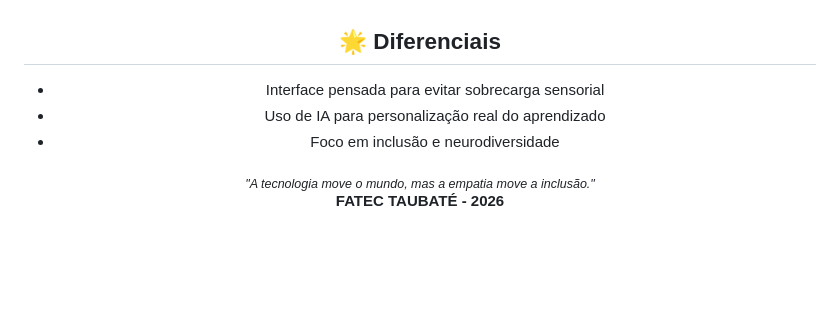
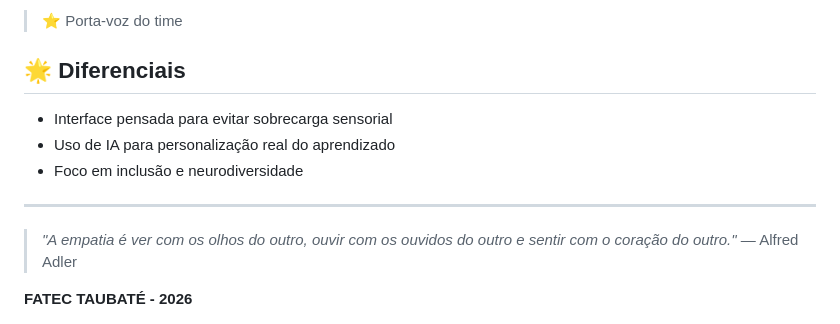
Before and after one commit to gijandira/PI-2ams, a Markdown page: README.md, the part around one of its changes. Drawn GitHub-style; blank space fills up the shorter version.

```diff
--- a/README.md
+++ b/README.md
@@ -91,3 +188,4 @@ O sistema segue princípios da LGPD, garantindo:
+> ⭐ Porta-voz do time
 
 ## 🌟 Diferenciais
 
@@ -95,9 +193,9 @@ O sistema segue princípios da LGPD, garantindo:
 - Uso de IA para personalização real do aprendizado
 - Foco em inclusão e neurodiversidade
 
+---
 
-<div align="center">
-  <sub><i>"A tecnologia move o mundo, mas a empatia move a inclusão."</i></sub>
-  <br>
-  <b>FATEC TAUBATÉ - 2026</b>
-</div>
+> *"A empatia é ver com os olhos do outro, ouvir com os ouvidos do outro e sentir com o coração do outro."*
+> — Alfred Adler
+
+**FATEC TAUBATÉ - 2026**
```
Also changed, not shown: other parts of README.md (+139 -42 lines).
